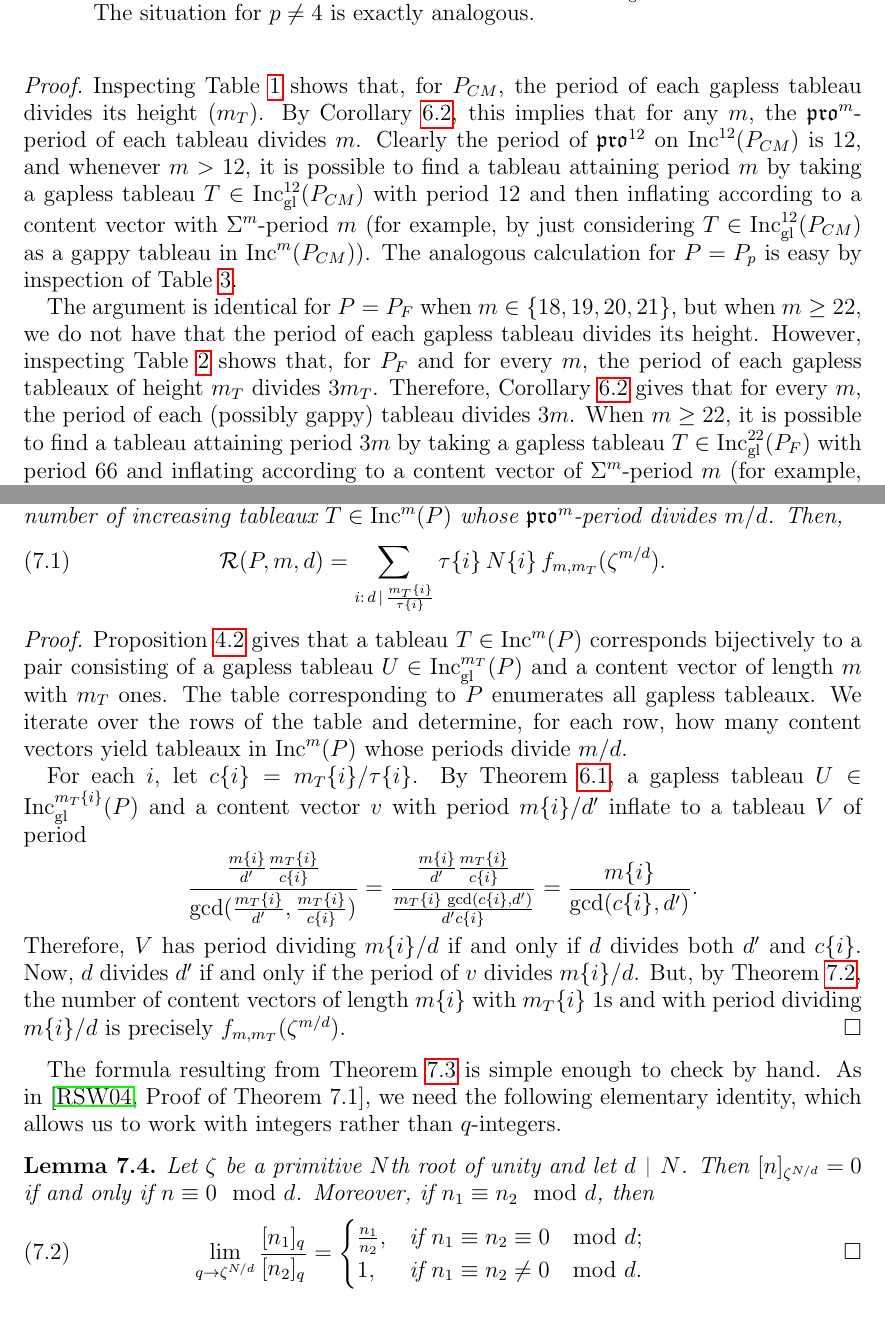
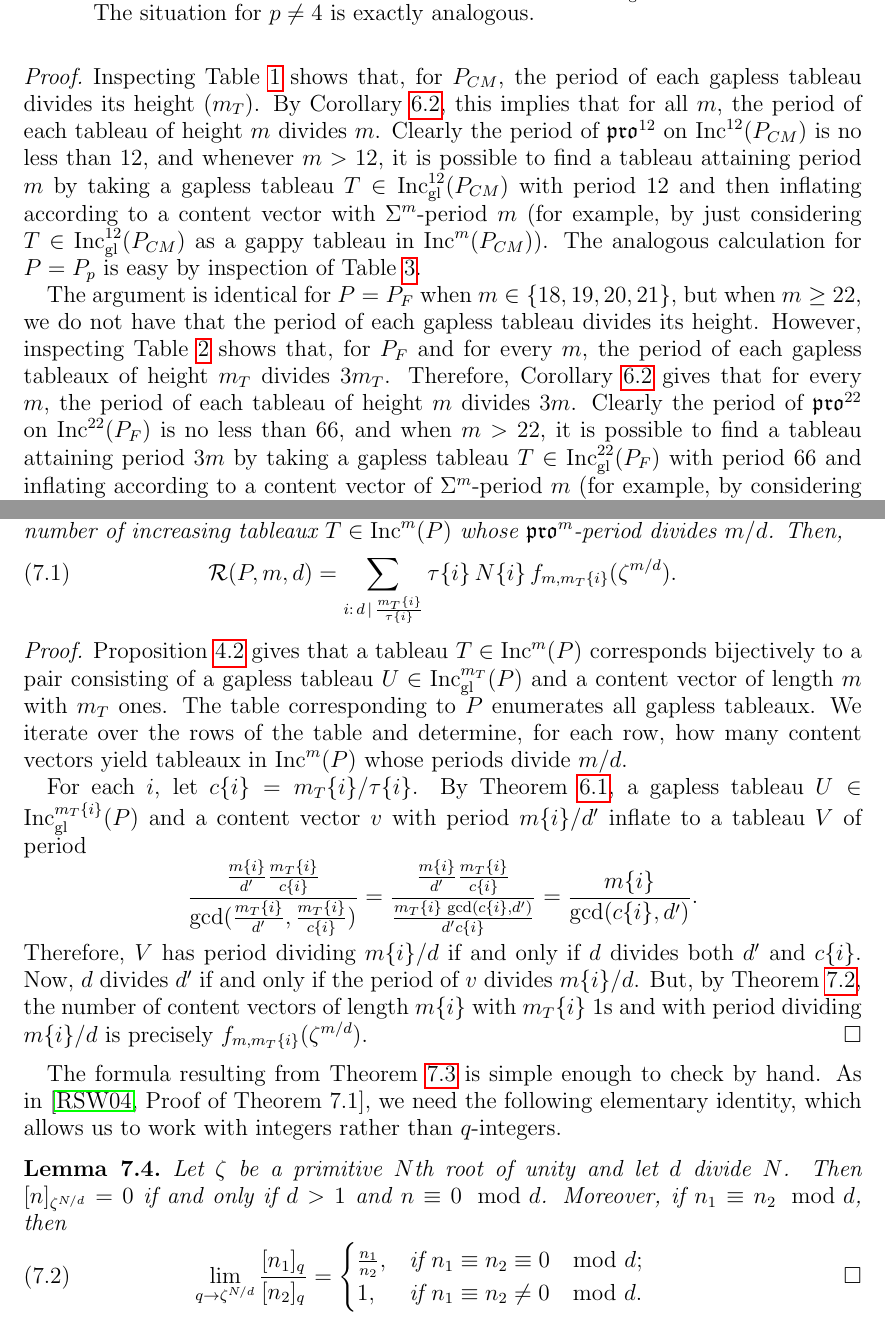
Before and after one commit to dogestoyevsky/ExceptionalPlanePartitions, a LaTeX paper (exceptionals4.tex): two parts of pages 19 and 20 of 25, joined at a grey line, cut so that both start at the same text. Compiled offline with pdfLaTeX.

Commit message:
section 7 edits

```diff
--- a/exceptionals4.tex
+++ b/exceptionals4.tex
@@ -837,9 +837,9 @@ For $m \gg 0$, the period of $\pro^m$ on $\inc^m(P)$ is
 (Here `$m \gg 0$' means $m \geq 2p$ for $P = P_p$, $m \geq 12$ for $P = P_{CM}$, and $m \geq 22$ for $P = P_F$.) For $m \in \lbrace 18,19,20, 21 \rbrace$, the period of $\pro^m$ on $\inc^m(P_F)$ is $m$.
 \end{theorem}
 \begin{proof}
-Inspecting Table~\ref{tab:E6} shows that, for $P_{CM}$, the period of each gapless tableau  divides its height ($m_T$). By Corollary~\ref{corr:pdbound}, this implies that for any $m$, the $\pro^m$-period of each tableau divides $m$. Clearly the period of $\pro^{12}$ on $\inc^{12}(P_{CM})$ is $12$, and whenever $m> 12$, it is possible to find a tableau attaining period $m$ by taking a gapless tableau $T \in \incgl^{12}(P_{CM})$ with period $12$ and then inflating according to a content vector with $\Sigma^m$-period $m$ (for example, by just considering $T \in \incgl^{12}(P_{CM})$ as a gappy tableau in $\inc^m(P_{CM})$). The analogous calculation for $P = P_p$ is easy by inspection of Table~\ref{tab:prop}.
+Inspecting Table~\ref{tab:E6} shows that, for $P_{CM}$, the period of each gapless tableau  divides its height ($m_T$). By Corollary~\ref{corr:pdbound}, this implies that for all $m$, the period of each tableau of height $m$ divides $m$. Clearly the period of $\pro^{12}$ on $\inc^{12}(P_{CM})$ is no less than $12$, and whenever $m> 12$, it is possible to find a tableau attaining period $m$ by taking a gapless tableau $T \in \incgl^{12}(P_{CM})$ with period $12$ and then inflating according to a content vector with $\Sigma^m$-period $m$ (for example, by just considering $T \in \incgl^{12}(P_{CM})$ as a gappy tableau in $\inc^m(P_{CM})$). The analogous calculation for $P = P_p$ is easy by inspection of Table~\ref{tab:prop}.
 
-The argument is identical for $P = P_F$ when $m \in \lbrace 18,19,20, 21 \rbrace$, but when $m \geq 22$, we do not have that the period of each gapless tableau divides its height. However, inspecting Table~\ref{tab:E7} shows that, for $P_F$ and for every $m$, the period of each gapless tableaux of height $m_T$ divides $3m_T$. Therefore, Corollary~\ref{corr:pdbound} gives that for every $m$, the period of each (possibly gappy) tableau divides $3m$. When $m \geq 22$, it is possible to find a tableau attaining period $3m$ by taking a gapless tableau  $T \in \incgl^{22}(P_F)$ with period $66$ and inflating according to a content vector of $\Sigma^m$-period $m$ (for example, by considering $T$ as a gappy tableau in $\inc^m(P_{CM})$).
+The argument is identical for $P = P_F$ when $m \in \lbrace 18,19,20, 21 \rbrace$, but when $m \geq 22$, we do not have that the period of each gapless tableau divides its height. However, inspecting Table~\ref{tab:E7} shows that, for $P_F$ and for every $m$, the period of each gapless tableaux of height $m_T$ divides $3m_T$. Therefore, Corollary~\ref{corr:pdbound} gives that for every $m$, the period of each tableau of height $m$ divides $3m$. Clearly the period of $\pro^{22}$ on $\inc^{22}(P_{F})$ is no less than $66$, and when $m > 22$, it is possible to find a tableau attaining period $3m$ by taking a gapless tableau  $T \in \incgl^{22}(P_F)$ with period $66$ and inflating according to a content vector of $\Sigma^m$-period $m$ (for example, by considering $T$ as a gappy tableau in $\inc^m(P_{CM})$).
 \end{proof}
 
 We will need the fact that the number of elements of $\binom{[i]}{j}$ of any fixed $\Sigma^i$-period is given explicitly by \cite[Theorem~1.1(b)]{Reiner.Stanton.White}:
@@ -862,14 +862,14 @@ For specified $P \in \{P_p, P_{CM}, P_F\}$, we denote by $m_T\{i\}$, $\tau\{i\}$
 \begin{theorem}~\label{thm:mainresult}
 Fix $P \in \lbrace  P_p, P_{CM} \rbrace$, $m \gg 0$, and $d$ dividing $m$. Let $\mathcal{R}(P,m,d)$ be the number of increasing tableaux $T \in \inc^m(P)$ whose $\pro^m$-period divides $m/d$. Then,
 \begin{equation}\label{eq:mainresulteq}
-\mathcal{R}(P,m,d)  = \sum \limits_{i: \, d \, \vert \, \frac{m_T\{i\}}{\tau\{i\}}} \tau\{i\} \, N\{i\} \, f_{m,m_T}(\zeta^{m/d}).
+\mathcal{R}(P,m,d)  = \sum \limits_{i: \, d \, \vert \, \frac{m_T\{i\}}{\tau\{i\}}} \tau\{i\} \, N\{i\} \, f_{m,m_T\{i\}}(\zeta^{m/d}).
 \end{equation}
 \end{theorem}
 \begin{proof}
 Proposition~\ref{prop:compressbijective} gives that a tableau $T \in \inc^m(P)$ corresponds bijectively to a pair consisting of a gapless tableau $U \in \incgl^{m_T}(P)$ and a content vector of length $m$ with $m_T$ ones. The table corresponding to $P$ enumerates all gapless tableaux. We iterate over the rows of the table and determine, for each row, how many content vectors yield tableaux in $\inc^m(P)$ whose periods divide $m/d$.
 
 For each $i$, let $c\{i\} = m_T\{i\}/\tau\{i\}$. By Theorem~\ref{thm:periodthm}, a gapless tableau $U \in \incgl^{m_T\{i\}}(P)$ and a content vector $v$ with period $m\{i\}/d'$ inflate to a tableau $V$ of period \[ \frac{\frac{m\{i\}}{d'} \frac{m_T\{i\}}{c\{i\}}}{\gcd(\frac{m_T\{i\}}{d'},\frac{m_T\{i\}}{c\{i\}})} = \frac{\frac{m\{i\}}{d'} \frac{m_T\{i\}}{c\{i\}}}{\frac{m_T\{i\} \, \gcd(c\{i\},d')}{d' c\{i\}}} = \frac{m\{i\}}{\gcd(c\{i\},d')}. \]
-Therefore, $V$ has period dividing $m\{i\}/d$ if and only if $d$ divides both $d'$ and $c\{i\}$. Now, $d$ divides $d'$ if and only if the period of $v$ divides $m\{i\}/d$. But, by Theorem~\ref{thm:rsw}, the number of content vectors of length $m\{i\}$ with $m_T\{i\}$ $1$s and with period dividing $m\{i\}/d$ is precisely $f_{m,m_T}(\zeta^{m/d})$.
+Therefore, $V$ has period dividing $m\{i\}/d$ if and only if $d$ divides both $d'$ and $c\{i\}$. Now, $d$ divides $d'$ if and only if the period of $v$ divides $m\{i\}/d$. But, by Theorem~\ref{thm:rsw}, the number of content vectors of length $m\{i\}$ with $m_T\{i\}$ $1$s and with period dividing $m\{i\}/d$ is precisely $f_{m,m_T\{i\}}(\zeta^{m/d})$.
 \end{proof}
 
 The formula resulting from Theorem~\ref{thm:mainresult} is simple enough to check by hand.
@@ -877,7 +877,7 @@ As in \cite[Proof of Theorem 7.1]{Reiner.Stanton.White}, we need the following e
 
 
 \begin{lemma}\label{lem:evalq}
-Let $\zeta$ be a primitive $N$th root of unity and let $d \divides N$. Then $[n]_{\zeta^{N/d}} = 0$ if and only if $n \equiv 0 \mod d$. Moreover, if $n_1 \equiv n_2 \mod d$, then
+Let $\zeta$ be a primitive $N$th root of unity and let $d$ divide $N$. Then $[n]_{\zeta^{N/d}} = 0$ if and only if $d>1$ and $n \equiv 0 \mod d$. Moreover, if $n_1 \equiv n_2 \mod d$, then
 \begin{equation}\label{eq:evalq}
 \pushQED{\qed}
 \lim \limits_{q \rightarrow \zeta^{N/d}} \frac{[n_1]_q}{[n_2]_q} =
```
Also changed, not shown: exceptionals4.pdf, exceptionals4.tex (10 more changed lines), 3 other files.
